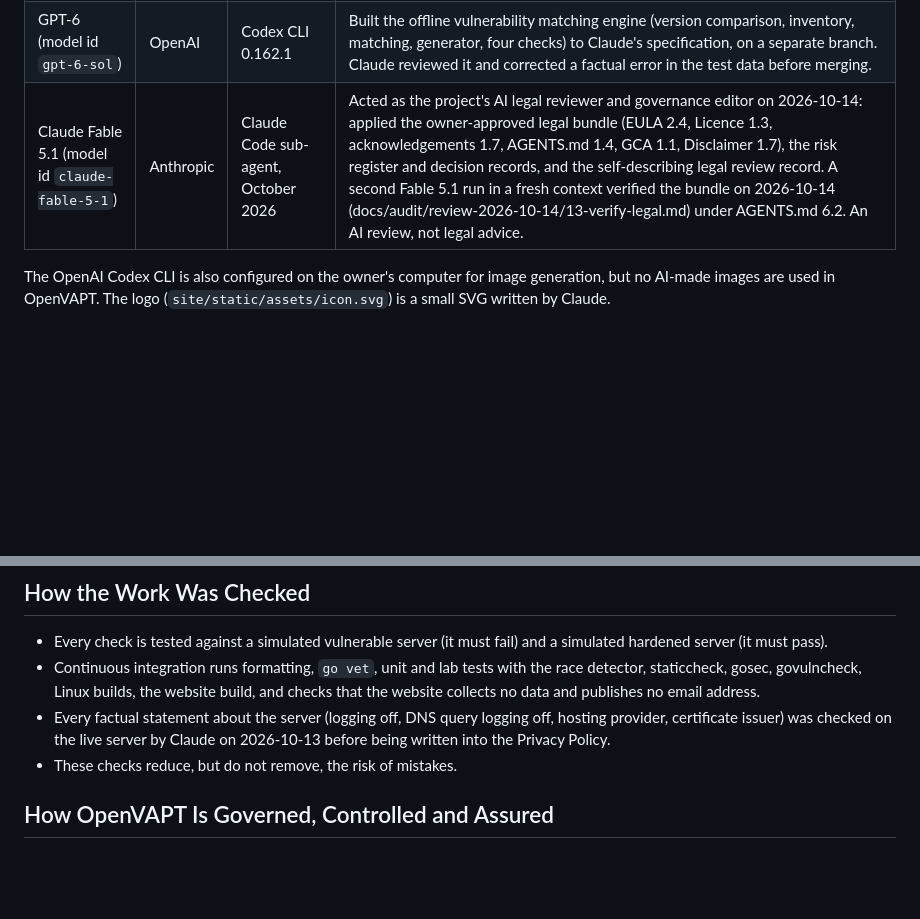
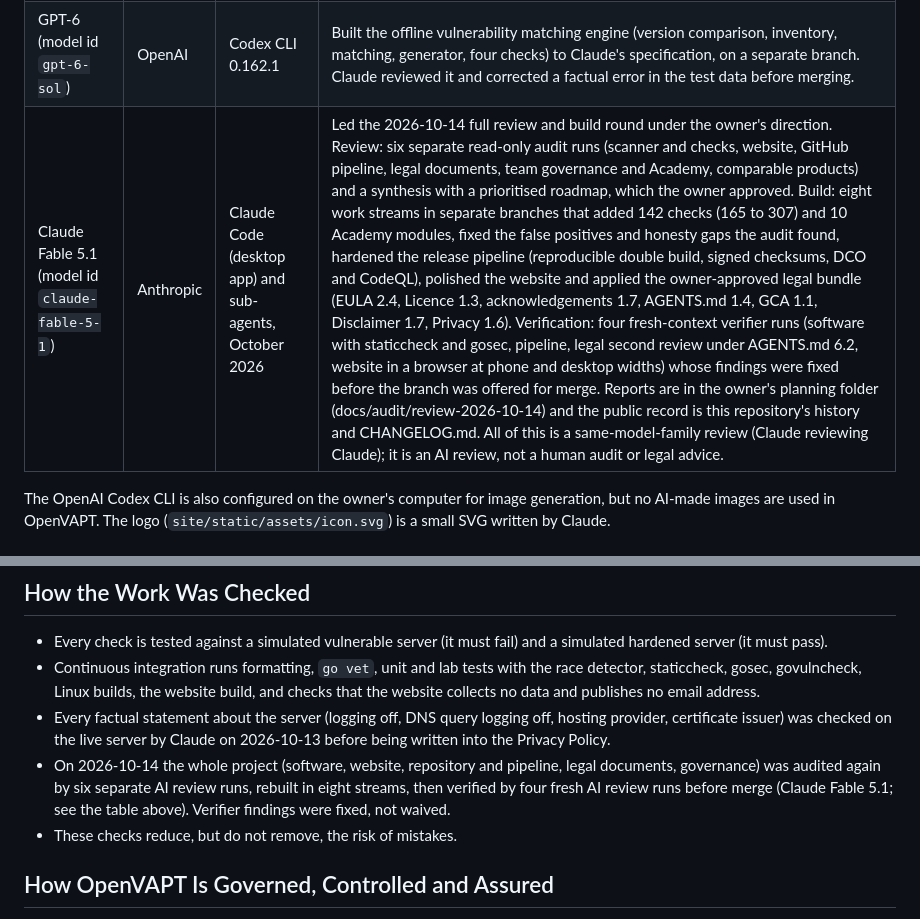
Before and after one commit to OpenVAPT/openvapt, a Markdown page: AI-DISCLOSURE.md, 2 parts joined by grey strips. GitHub-like rendering; blank space fills up the shorter version.

Commit message:
disclosure: record the 2026-10-14 review, build, verification and fix round by Claude Fable 5.1
Co-Authored-By: Claude Fable 5.1 <noreply@anthropic.com>
Signed-off-by: OpenVAPT <341725213+OpenVAPT@users.noreply.github.com>

```diff
--- a/AI-DISCLOSURE.md
+++ b/AI-DISCLOSURE.md
@@ -25,7 +25,7 @@ AI Cybersecurity Engineers are AI systems (Claude by Anthropic, through Claude C
 | Claude (same model, as a separate AI system) | Anthropic | Claude Code sub-agent | Acts as the project's legal reviewer (an AI lawyer focused on Malaysian technology law and source-available licensing): reviewed, audited and rewrote the legal documents; produced findings and replacement clauses that were then applied. This is an AI review, not legal advice. |
 | GPT-5.6 (model id `gpt-5.6-sol`) | OpenAI | Codex CLI 0.162.1 | Performed an independent read-only code review (17 findings, 15 improvement proposals) and implemented the fixes; later built 18 network, data-service and TLS checks and the professional report redesign to Claude's specification. Each piece of work was done on a separate branch and reviewed by Claude before merging. |
 | GPT-6 (model id `gpt-6-sol`) | OpenAI | Codex CLI 0.162.1 | Built the offline vulnerability matching engine (version comparison, inventory, matching, generator, four checks) to Claude's specification, on a separate branch. Claude reviewed it and corrected a factual error in the test data before merging. |
-| Claude Fable 5.1 (model id `claude-fable-5-1`) | Anthropic | Claude Code sub-agent, October 2026 | Acted as the project's AI legal reviewer and governance editor on 2026-10-14: applied the owner-approved legal bundle (EULA 2.4, Licence 1.3, acknowledgements 1.7, AGENTS.md 1.4, GCA 1.1, Disclaimer 1.7), the risk register and decision records, and the self-describing legal review record. A second Fable 5.1 run in a fresh context verified the bundle on 2026-10-14 (docs/audit/review-2026-10-14/13-verify-legal.md) under AGENTS.md 6.2. An AI review, not legal advice. |
+| Claude Fable 5.1 (model id `claude-fable-5-1`) | Anthropic | Claude Code (desktop app) and sub-agents, October 2026 | Led the 2026-10-14 full review and build round under the owner's direction. Review: six separate read-only audit runs (scanner and checks, website, GitHub pipeline, legal documents, team governance and Academy, comparable products) and a synthesis with a prioritised roadmap, which the owner approved. Build: eight work streams in separate branches that added 142 checks (165 to 307) and 10 Academy modules, fixed the false positives and honesty gaps the audit found, hardened the release pipeline (reproducible double build, signed checksums, DCO and CodeQL), polished the website and applied the owner-approved legal bundle (EULA 2.4, Licence 1.3, acknowledgements 1.7, AGENTS.md 1.4, GCA 1.1, Disclaimer 1.7, Privacy 1.6). Verification: four fresh-context verifier runs (software with staticcheck and gosec, pipeline, legal second review under AGENTS.md 6.2, website in a browser at phone and desktop widths) whose findings were fixed before the branch was offered for merge. Reports are in the owner's planning folder (docs/audit/review-2026-10-14) and the public record is this repository's history and CHANGELOG.md. All of this is a same-model-family review (Claude reviewing Claude); it is an AI review, not a human audit or legal advice. |
 
 The OpenAI Codex CLI is also configured on the owner's computer for image generation, but no AI-made images are used in OpenVAPT. The logo (`site/static/assets/icon.svg`) is a small SVG written by Claude.
 
@@ -41,6 +41,7 @@ The OpenAI Codex CLI is also configured on the owner's computer for image genera
 - Every check is tested against a simulated vulnerable server (it must fail) and a simulated hardened server (it must pass).
 - Continuous integration runs formatting, `go vet`, unit and lab tests with the race detector, staticcheck, gosec, govulncheck, Linux builds, the website build, and checks that the website collects no data and publishes no email address.
 - Every factual statement about the server (logging off, DNS query logging off, hosting provider, certificate issuer) was checked on the live server by Claude on 2026-10-13 before being written into the Privacy Policy.
+- On 2026-10-14 the whole project (software, website, repository and pipeline, legal documents, governance) was audited again by six separate AI review runs, rebuilt in eight streams, then verified by four fresh AI review runs before merge (Claude Fable 5.1; see the table above). Verifier findings were fixed, not waived.
 - These checks reduce, but do not remove, the risk of mistakes.
 
 ## How OpenVAPT Is Governed, Controlled and Assured
```
Also changed, not shown: CONTRIBUTORS.md (+1 -1 lines).
